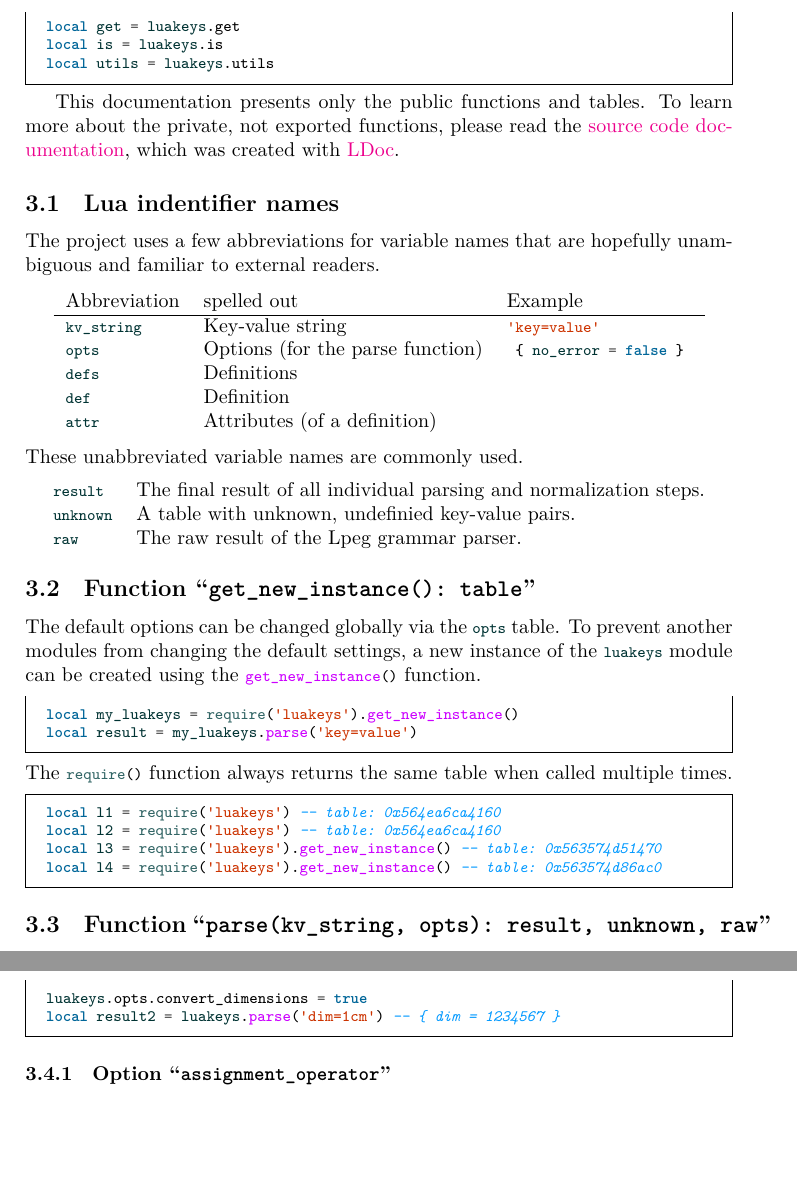
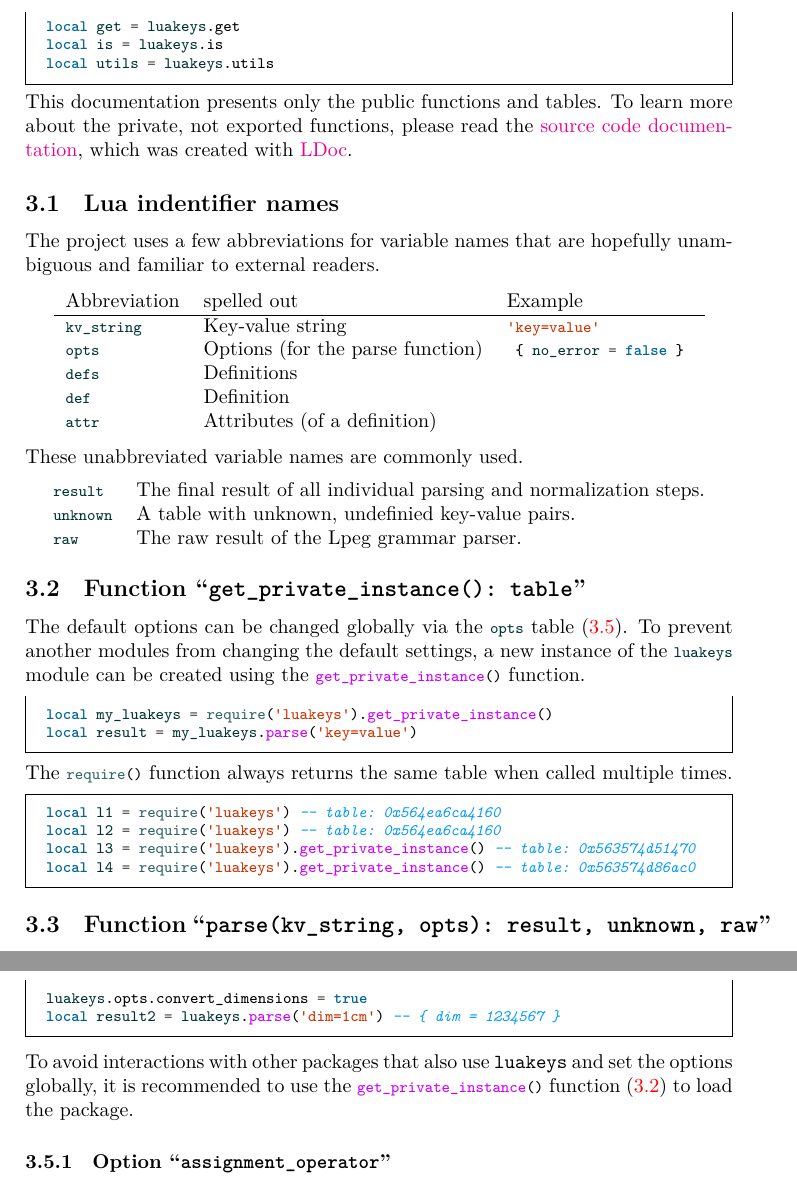
Before and after one commit to Josef-Friedrich/luakeys, a LaTeX document (luakeys-doc.tex): two parts of pages 6 and 9 of 59, joined at a grey line, cut so that both start at the same text, the shorter picture padded with empty space. Compiled offline with LuaLaTeX.

Commit message:
Rename the function get_new_instance to get_private_instance

```diff
--- a/luakeys-doc.tex
+++ b/luakeys-doc.tex
@@ -275,6 +275,7 @@
 
 \InputLua[firstline=3,lastline=15]{export.lua}
 
+\noindent
 % Diese Dokumentation stellt nur die öffentlichen Funktionen und
 % Tabellen vor.
 This documentation presents only the public functions and tables.
@@ -333,19 +334,21 @@
 %
 %%
 
-\subsection{Function “\texttt{get_new_instance(): table}”}
+\subsection{Function “\texttt{get_private_instance(): table}”}
+\label{function:get-private-instance}
 
 % Über die Tabelle \lua{opts} können die  Standardoptionen global
 % geändert werden.
-The default options can be changed globally via the \lua{opts} table.
+The default options can be changed globally via the \lua{opts} table
+(\ref{table-opts}).
 % Um zu verhindern, dass andere Module die Standardeinstellungen
-% ändern, kann mit Hilfe der Funktion \lua{get_new_instance()} eine neue
+% ändern, kann mit Hilfe der Funktion \lua{get_private_instance()} eine neue
 % Instanz des Moduls \lua{luakeys} erzeugt werden.
 To prevent another modules from changing the default settings, a new
 instance of the  \lua{luakeys} module can be created using the
-\lua{get_new_instance()} function.
-
-\InputLua[firstline=3,lastline=4]{functions/get-new-instance.lua}
+\lua{get_private_instance()} function.
+
+\InputLua[firstline=3,lastline=4]{functions/get-private-instance.lua}
 
 \noindent
 % Die Funktion \lua{require()} gibt standardmäßig beim mehrmaligen
@@ -353,7 +356,7 @@
 The \lua{require()} function always returns the same table
 when called multiple times.
 
-\InputLua[firstline=14,lastline=17]{functions/get-new-instance.lua}
+\InputLua[firstline=14,lastline=17]{functions/get-private-instance.lua}
 
 %%
 %
@@ -394,6 +400,15 @@
 \InputLua[firstline=4,lastline=4]{opts/exported-default-opts.lua}
 
 \InputLua[firstline=10,lastline=11]{opts/exported-default-opts.lua}
+
+\noindent
+% Damit es zu keinen Wechselwirkungen mit anderen Paketen kommt, die auch
+% |luakeys| verwenden und die Optionen global setzen, ist es anzuraten,
+% die Funktion \lua{get_private_instance()} zum Laden das Paket verwenden.
+To avoid interactions with other packages that also use |luakeys| and
+set the options globally, it is recommended to use the
+\lua{get_private_instance()} function
+(\ref{function:get-private-instance}) to load the package.
 
 %%
 %
```
Also changed, not shown: examples/export.lua (+2 -2 lines), examples/functions/get-private-instance.lua (renamed from examples/functions/get-new-instance.lua, +3 -3 lines), luakeys.lua (+1 -1 lines), luakeys-doc.tex (3 more changed lines), 1 other file.
